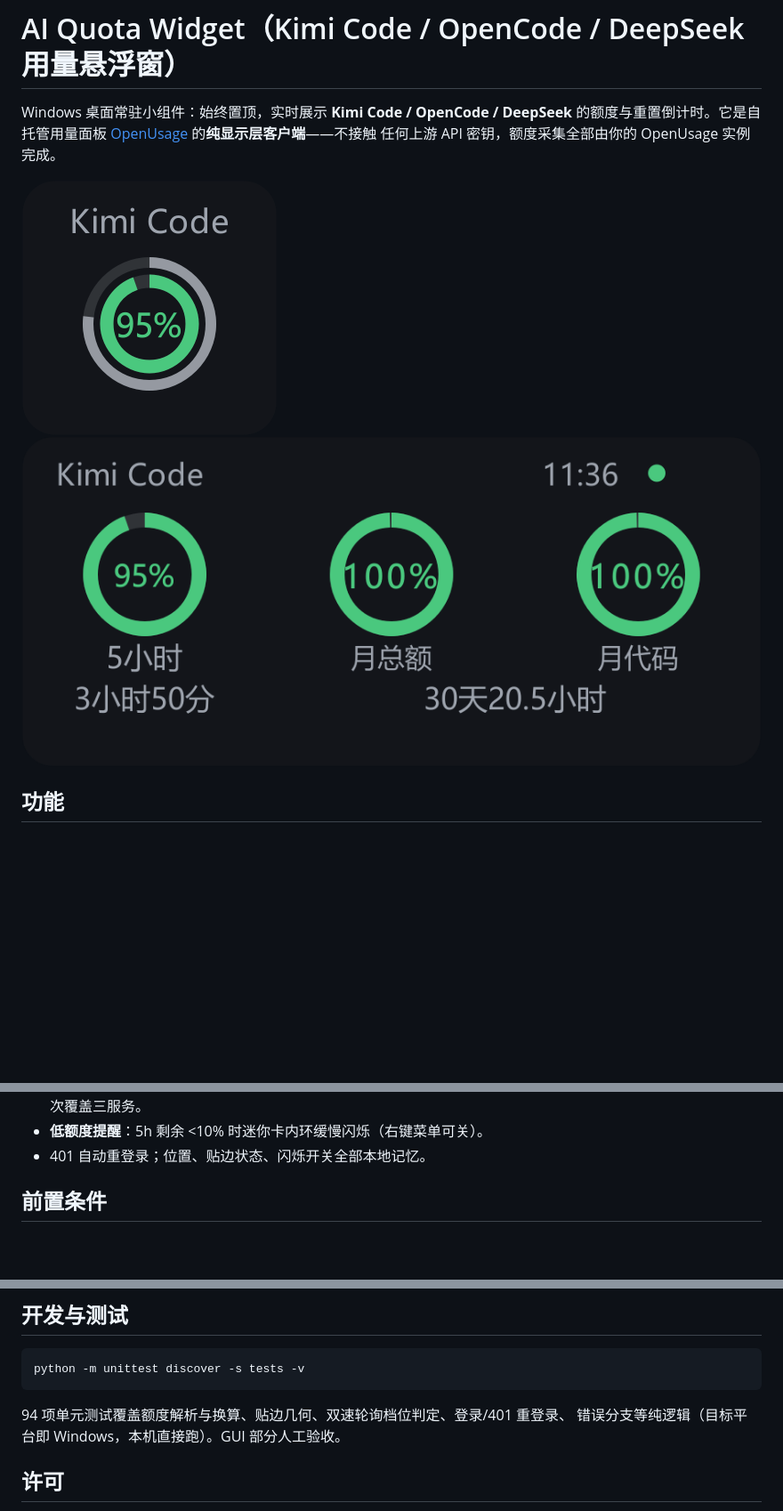
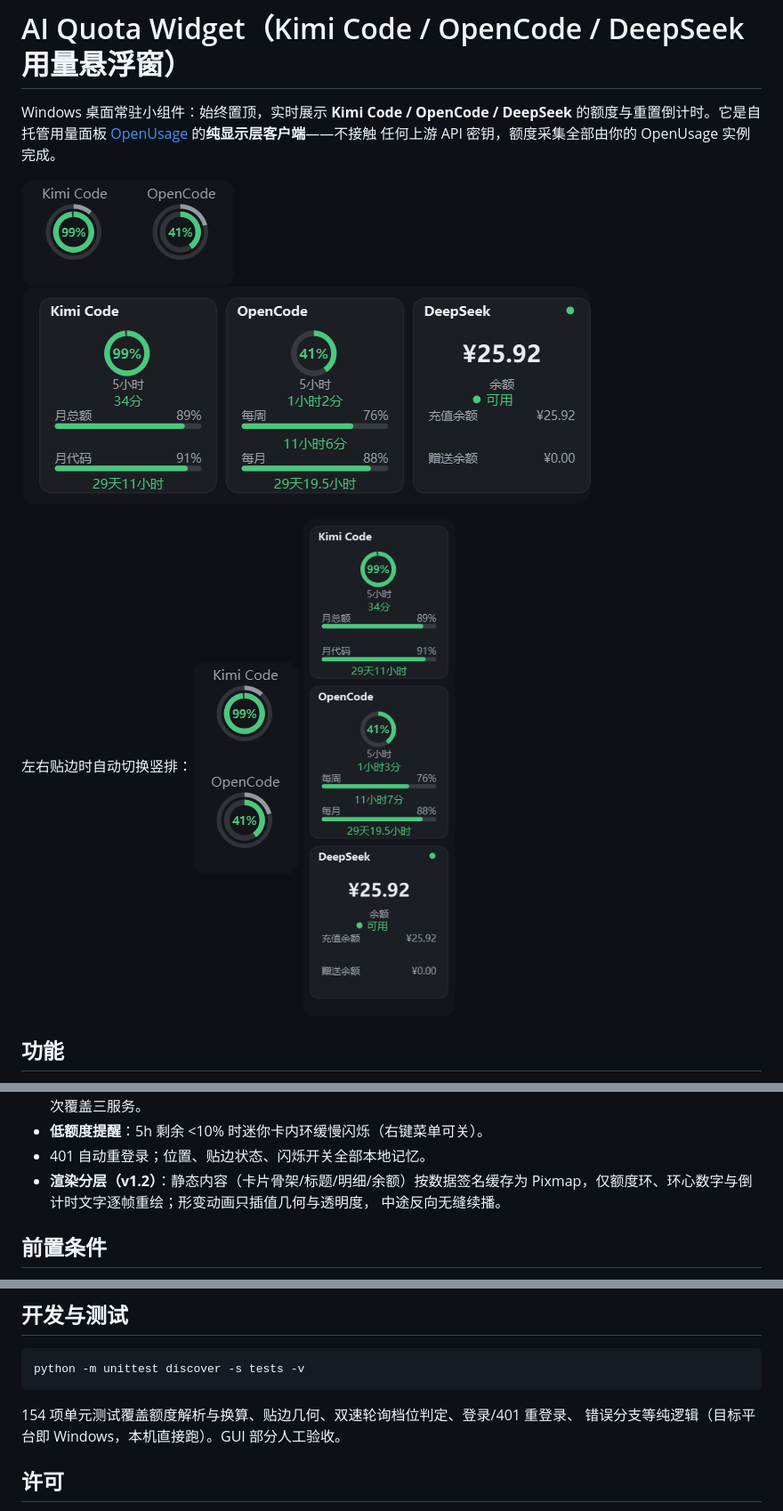
Before and after one commit to Martin-ding0918/ai-quota-widget, a Markdown page: README.md, 3 parts joined by grey strips. Shown at 89% size. Drawn GitHub-style; pictures changed too: docs/screenshots/mini-card-vertical.png (added), docs/screenshots/mini-card.png, docs/screenshots/panel-vertical.png (added); blank space fills up the shorter version.

````diff
--- a/README.md
+++ b/README.md
@@ -7,6 +7,9 @@ Windows 桌面常驻小组件：始终置顶，实时展示 **Kimi Code / OpenCo
 
 ![迷你卡（贴边收起）](docs/screenshots/mini-card.png)
 ![展开面板](docs/screenshots/panel.png)
+
+左右贴边时自动切换竖排：![迷你卡（竖排）](docs/screenshots/mini-card-vertical.png)
+![面板（竖排）](docs/screenshots/panel-vertical.png)
 
 ## 功能
 
@@ -24,6 +27,9 @@ Windows 桌面常驻小组件：始终置顶，实时展示 **Kimi Code / OpenCo
   连续 3 次静默逐服务退出。手动「立即刷新」全量 force 一次覆盖三服务。
 - **低额度提醒**：5h 剩余 <10% 时迷你卡内环缓慢闪烁（右键菜单可关）。
 - 401 自动重登录；位置、贴边状态、闪烁开关全部本地记忆。
+- **渲染分层（v1.2）**：静态内容（卡片骨架/标题/明细/余额）按数据签名缓存为
+  Pixmap，仅额度环、环心数字与倒计时文字逐帧重绘；形变动画只插值几何与透明度，
+  中途反向无缝续播。
 
 ## 前置条件
 
@@ -74,7 +80,7 @@ python main.py
 python -m unittest discover -s tests -v
 ```
 
-94 项单元测试覆盖额度解析与换算、贴边几何、双速轮询档位判定、登录/401 重登录、
+154 项单元测试覆盖额度解析与换算、贴边几何、双速轮询档位判定、登录/401 重登录、
 错误分支等纯逻辑（目标平台即 Windows，本机直接跑）。GUI 部分人工验收。
 
 ## 许可
````
Also changed, not shown: 4 other files.
